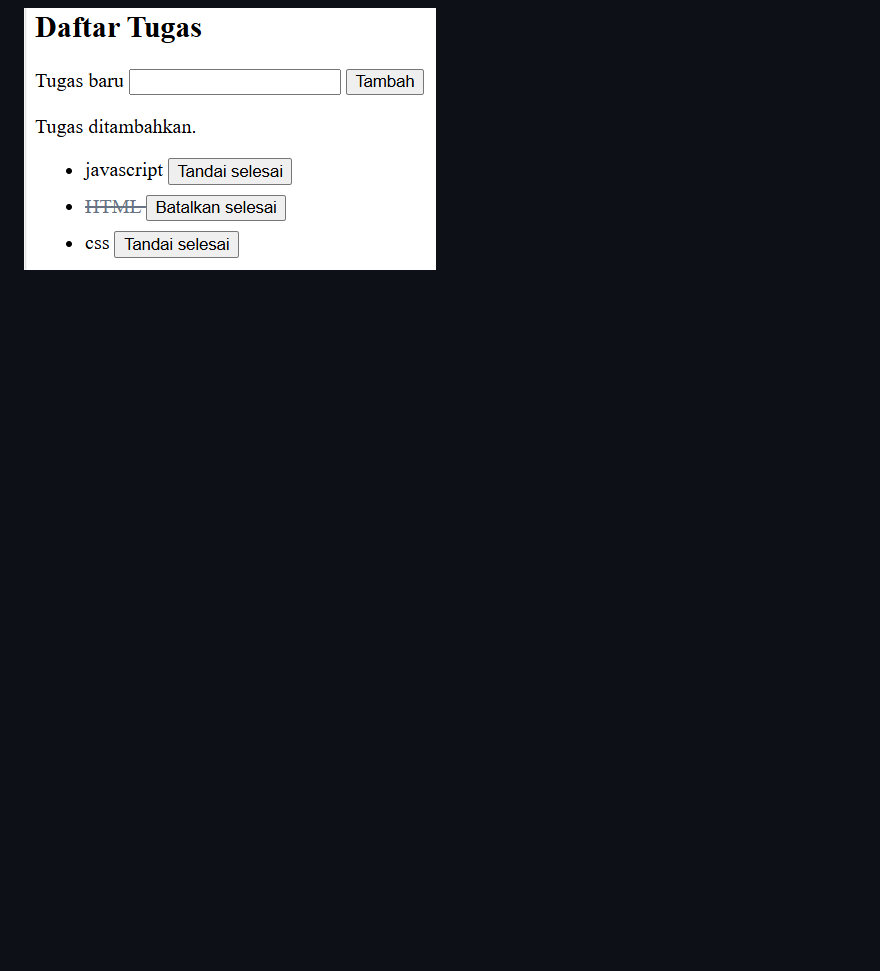
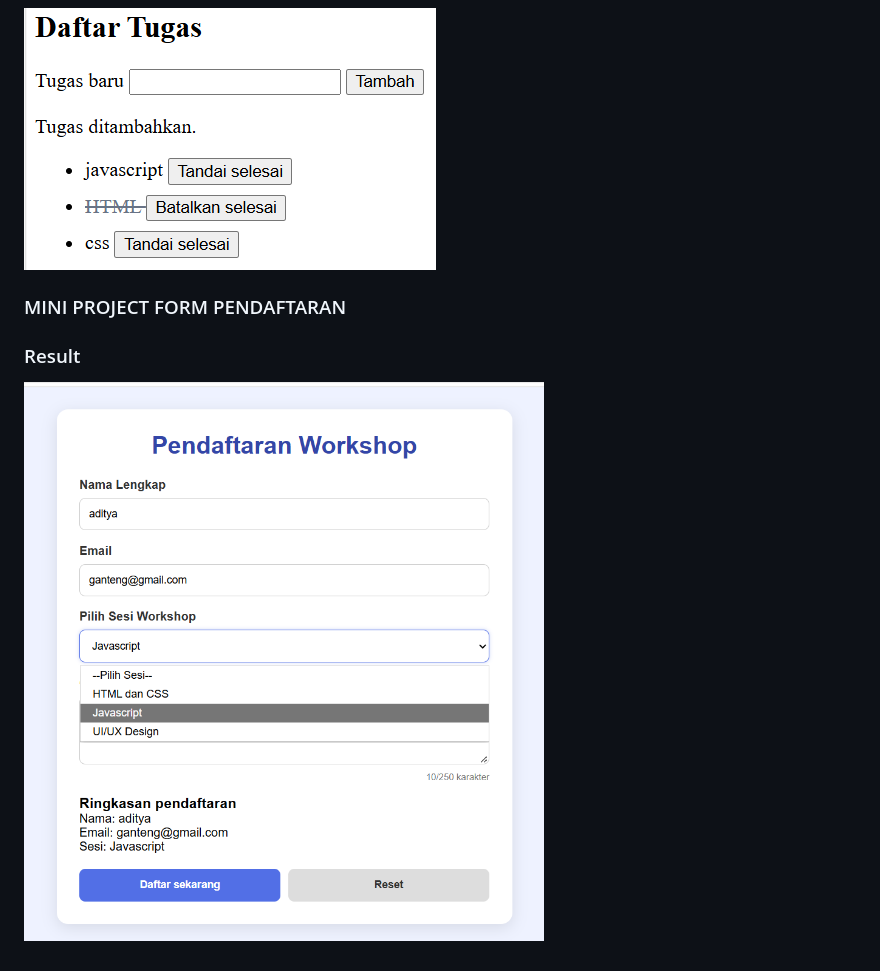
Before and after one commit to adityamuhyadi29/Lab6Web, a Markdown page: README.md, the part around the change. Rendered like a GitHub page; pictures changed too: screenshot/ss9.png (added); blank space fills up the shorter version.

Commit message:
Menampilkah hasil membuat form pendaftaran workshop

```diff
--- a/README.md
+++ b/README.md
@@ -185,3 +185,10 @@ JavaScript digunakan untuk membuat aplikasi menjadi interaktif.
 ![Gambar 7](screenshot/ss7.png)
 
 ![gambar 8](screenshot/ss8.png)
+
+
+### MINI PROJECT FORM PENDAFTARAN
+
+### Result
+
+![Gambar 9](screenshot/ss9.png)
```
